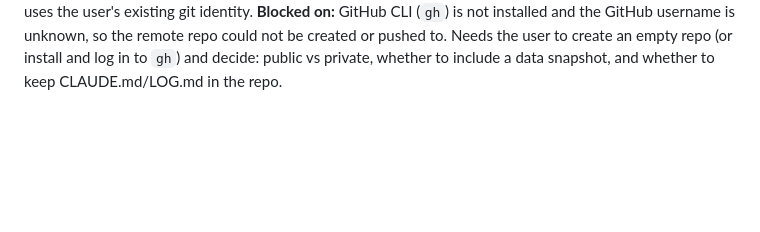
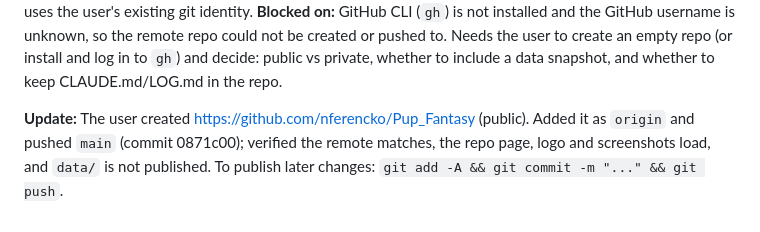
Before and after one commit to nferencko/Pup_Fantasy, a Markdown page: LOG.md, the part around the change. Rendered like a GitHub page; blank space fills up the shorter version.

Commit message:
Update log: project published to GitHub
Co-Authored-By: Claude Sonnet 5.5 <noreply@anthropic.com>

```diff
--- a/LOG.md
+++ b/LOG.md
@@ -111,3 +111,5 @@
 **Request:** Put the project on the user's GitHub portfolio.
 **Done (local only, nothing pushed yet):** Initialized a git repo on `main` with one commit. Added `README.md` (features, architecture, run instructions, data disclaimer) and three screenshots in `docs/screenshots/`, plus `.gitignore` excluding generated/third-party data (`data/`), caches and `__pycache__`. Scanned for secrets or personal details: none. The commit uses the user's existing git identity.
 **Blocked on:** GitHub CLI (`gh`) is not installed and the GitHub username is unknown, so the remote repo could not be created or pushed to. Needs the user to create an empty repo (or install and log in to `gh`) and decide: public vs private, whether to include a data snapshot, and whether to keep CLAUDE.md/LOG.md in the repo.
+
+**Update:** The user created https://github.com/nferencko/Pup_Fantasy (public). Added it as `origin` and pushed `main` (commit 0871c00); verified the remote matches, the repo page, logo and screenshots load, and `data/` is not published. To publish later changes: `git add -A && git commit -m "..." && git push`.
```
